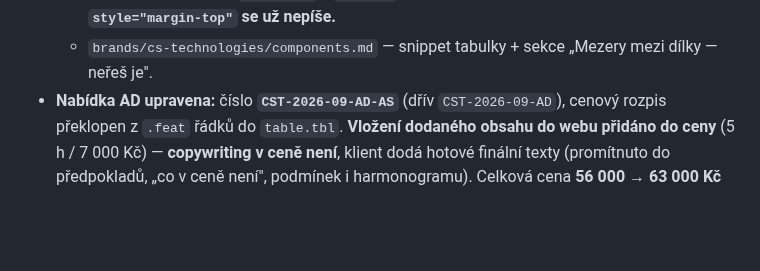
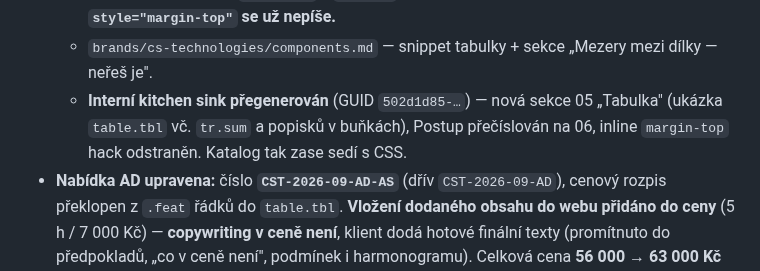
Before and after one commit to adamcstech/nabidky, a Markdown page: CHANGELOG.md, the part around the change. Drawn GitHub-style; blank space fills up the shorter version.

Commit message:
Kitchen sink přegenerován — ukázka table.tbl
Interní referenční ukázka design systemu (502d1d85-…) doplněna
o sekci Tabulka, Postup přečíslován na 06, inline margin-top hack
odstraněn (rytmus řeší CSS). Katalog komponent sedí s offer-v1.css.

Co-Authored-By: Claude Opus 5 (1M context) <noreply@anthropic.com>

```diff
--- a/CHANGELOG.md
+++ b/CHANGELOG.md
@@ -32,6 +32,9 @@ infra, architektura, struktura, nové brandy, vytvořené/smazané nabídky, kon
     slepily s předchozím prvkem a mezera se musela lepit inline stylem. Margin se slučuje se `.sec-head`
     a `.lead-2`, takže se rozestupy nesčítají. **Inline `style="margin-top"` se už nepíše.**
   - `brands/cs-technologies/components.md` — snippet tabulky + sekce „Mezery mezi dílky — neřeš je".
+  - **Interní kitchen sink přegenerován** (GUID `502d1d85-…`) — nová sekce 05 „Tabulka" (ukázka `table.tbl`
+    vč. `tr.sum` a popisků v buňkách), Postup přečíslován na 06, inline `margin-top` hack odstraněn.
+    Katalog tak zase sedí s CSS.
 - **Nabídka AD upravena:** číslo **`CST-2026-09-AD-AS`** (dřív `CST-2026-09-AD`), cenový rozpis překlopen
   z `.feat` řádků do `table.tbl`. **Vložení dodaného obsahu do webu přidáno do ceny** (5 h / 7 000 Kč) —
   **copywriting v ceně není**, klient dodá hotové finální texty (promítnuto do předpokladů, „co v ceně není",
```
